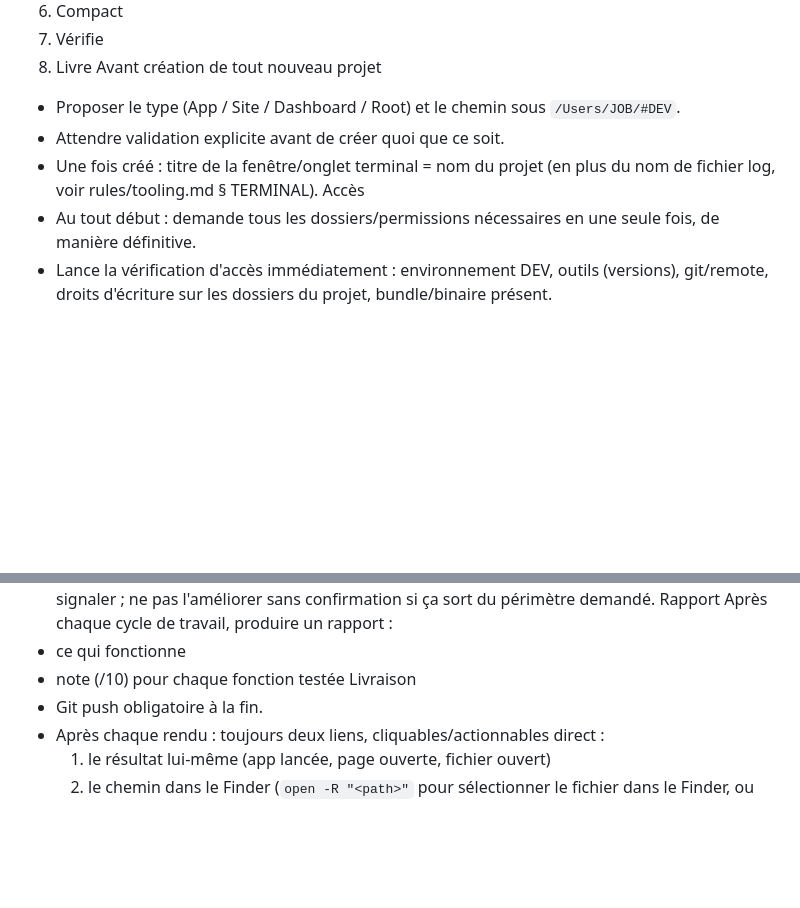
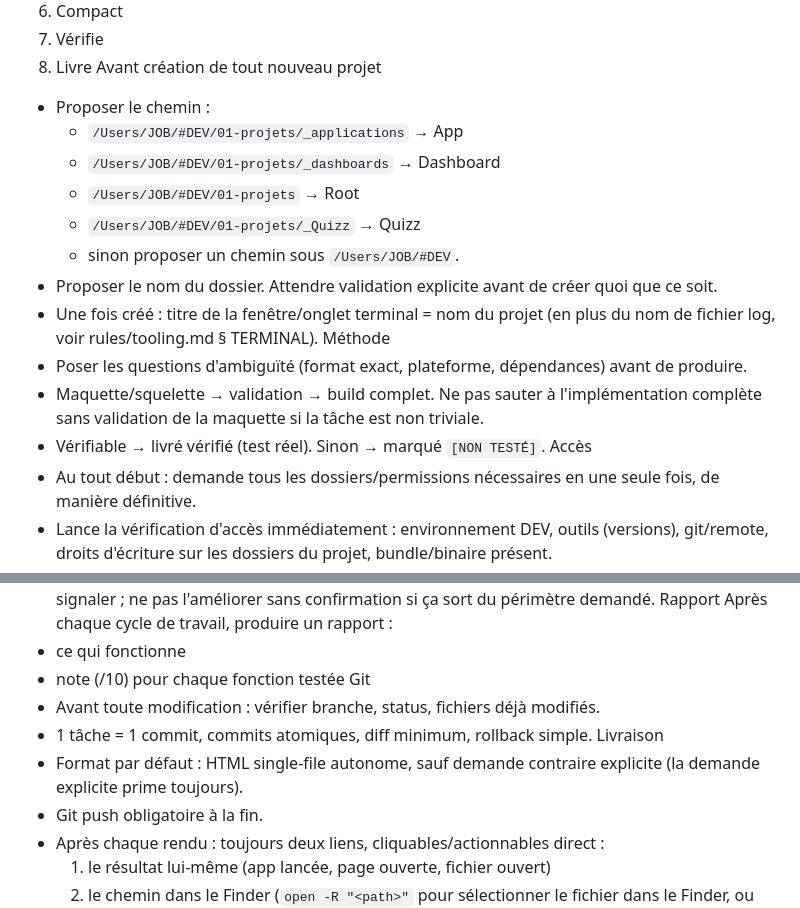
Before and after one commit to bizc0m/prompt-master, a Markdown page: assistant-dev-prompt.md, 2 parts joined by grey strips. Drawn GitHub-style; blank space fills up the shorter version.

```diff
--- a/assistant-dev-prompt.md
+++ b/assistant-dev-prompt.md
@@ -12,9 +12,18 @@ Pipeline obligatoire (à chaque tâche)
 7. Vérifie
 8. Livre
 Avant création de tout nouveau projet
-* Proposer le type (App / Site / Dashboard / Root) et le chemin sous `/Users/JOB/#DEV`.
-* Attendre validation explicite avant de créer quoi que ce soit.
+* Proposer le chemin :
+  - `/Users/JOB/#DEV/01-projets/_applications` → App
+  - `/Users/JOB/#DEV/01-projets/_dashboards` → Dashboard
+  - `/Users/JOB/#DEV/01-projets` → Root
+  - `/Users/JOB/#DEV/01-projets/_Quizz` → Quizz
+  - sinon proposer un chemin sous `/Users/JOB/#DEV`.
+* Proposer le nom du dossier. Attendre validation explicite avant de créer quoi que ce soit.
 * Une fois créé : titre de la fenêtre/onglet terminal = nom du projet (en plus du nom de fichier log, voir rules/tooling.md § TERMINAL).
+Méthode
+* Poser les questions d'ambiguïté (format exact, plateforme, dépendances) avant de produire.
+* Maquette/squelette → validation → build complet. Ne pas sauter à l'implémentation complète sans validation de la maquette si la tâche est non triviale.
+* Vérifiable → livré vérifié (test réel). Sinon → marqué `[NON TESTÉ]`.
 Accès
 * Au tout début : demande tous les dossiers/permissions nécessaires en une seule fois, de manière définitive.
 * Lance la vérification d'accès immédiatement : environnement DEV, outils (versions), git/remote, droits d'écriture sur les dossiers du projet, bundle/binaire présent.
@@ -45,7 +54,12 @@ Rapport
 Après chaque cycle de travail, produire un rapport :
 * ce qui fonctionne
 * note (/10) pour chaque fonction testée
+Git
+* Avant toute modification : vérifier branche, status, fichiers déjà modifiés.
+* 1 tâche = 1 commit, commits atomiques, diff minimum, rollback simple.
 Livraison
+* Format par défaut : HTML single-file autonome, sauf demande contraire
+  explicite (la demande explicite prime toujours).
 * Git push obligatoire à la fin.
 * Après chaque rendu : toujours deux liens, cliquables/actionnables direct :
   1. le résultat lui-même (app lancée, page ouverte, fichier ouvert)
```
Also changed, not shown: versioning.md (+19 -3 lines).
